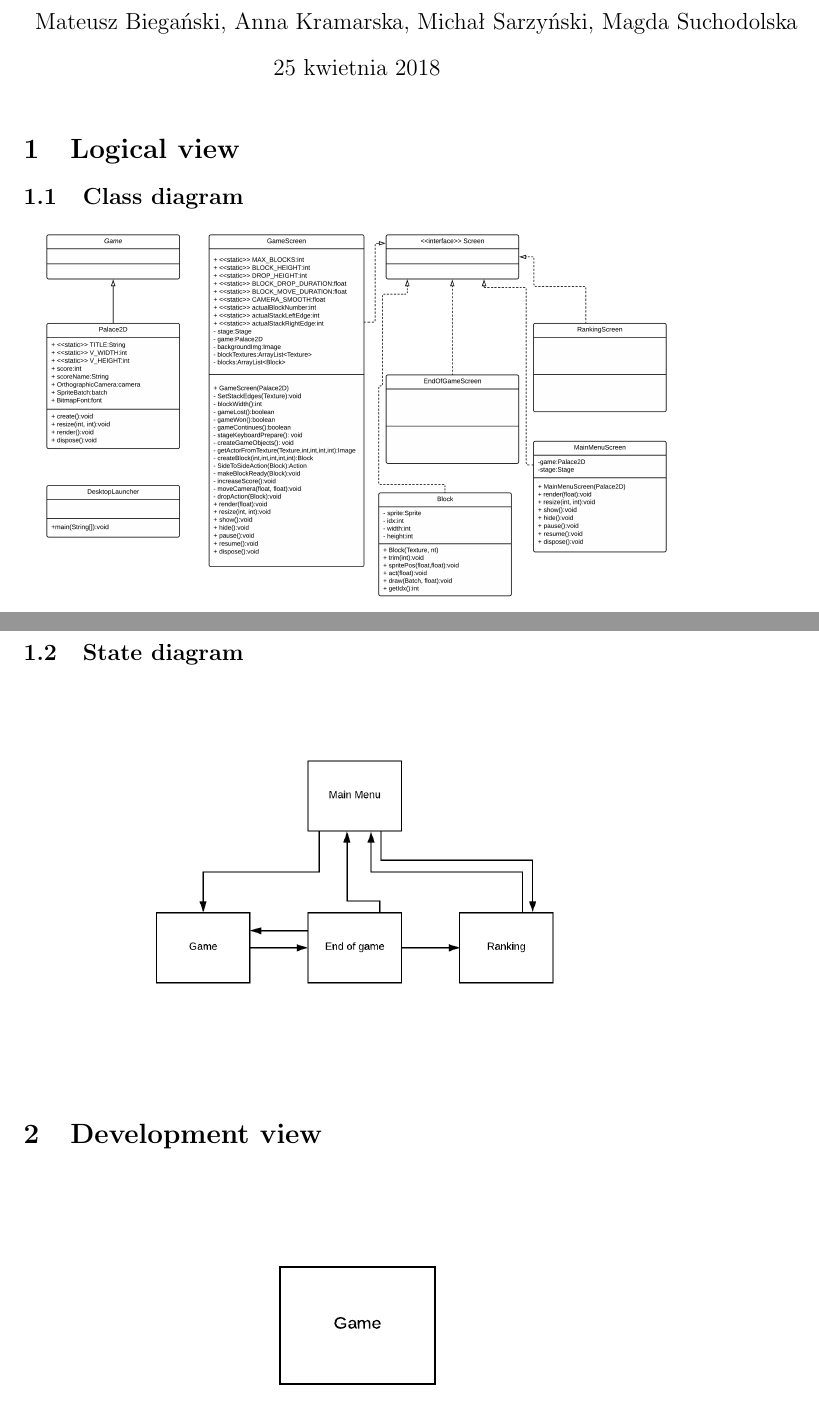
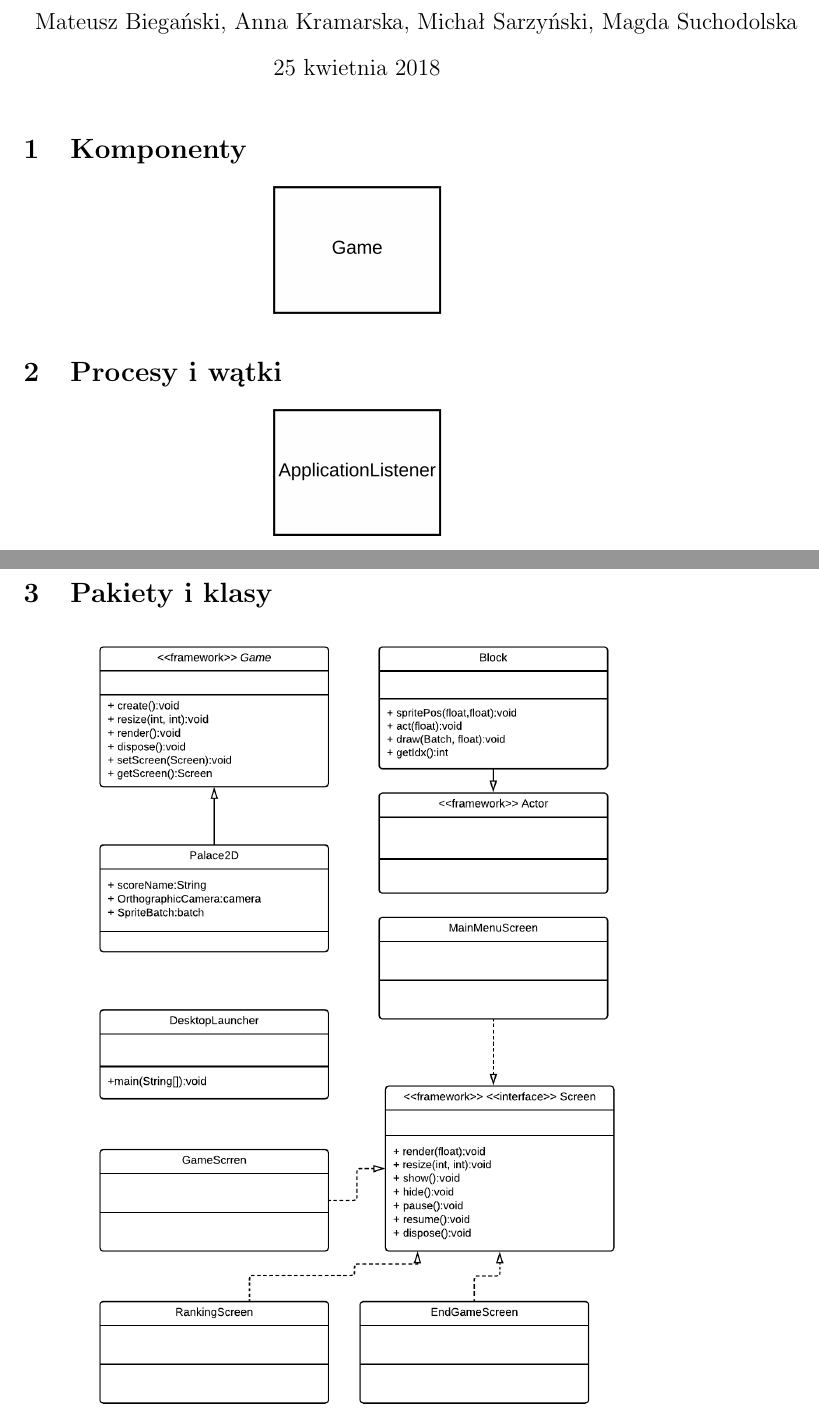
Before and after one commit to annkamsk/Palace2D, a LaTeX document (dokumentacja/architektura.tex): two parts of pages 1 and 2 of 3 before the commit and two parts of pages 1 and 2 of 2 after it, joined at a grey line, cut so that both start at the same text. Compiled offline with pdfLaTeX.

Commit message:
update architecture

```diff
--- a/dokumentacja/architektura.tex
+++ b/dokumentacja/architektura.tex
@@ -10,16 +10,16 @@
 \author{Mateusz Biegański, Anna Kramarska, Michał Sarzyński, Magda Suchodolska}
 \maketitle
 
-\section{Logical view}
-\subsection{Class diagram}
+\section{Komponenty}
 \begin{center}
-    \includegraphics[scale=0.1]{logicalview1.png}
+    \includegraphics[scale=0.05]{developmentview.png}
 \end{center}
 
-\subsection{State diagram}
+\section{Procesy i wątki}
 \begin{center}
-    \includegraphics[scale=0.3]{logicalview2.png}
+    \includegraphics[scale=0.05]{processview.png}
 \end{center}
 
-\section{Development view}
+\section{Pakiety i klasy}
 \begin{center}
+    \includegraphics[scale=0.3]{logicalview.png}
```
Also changed, not shown: dokumentacja/developmentview.png, dokumentacja/lifecycle.png (deleted), dokumentacja/logicalview.png (added), dokumentacja/logicalview1.png (deleted), dokumentacja/logicalview2.png (deleted), dokumentacja/processview.png (added), dokumentacja/architektura.tex (6 more changed lines), 1 other file.
